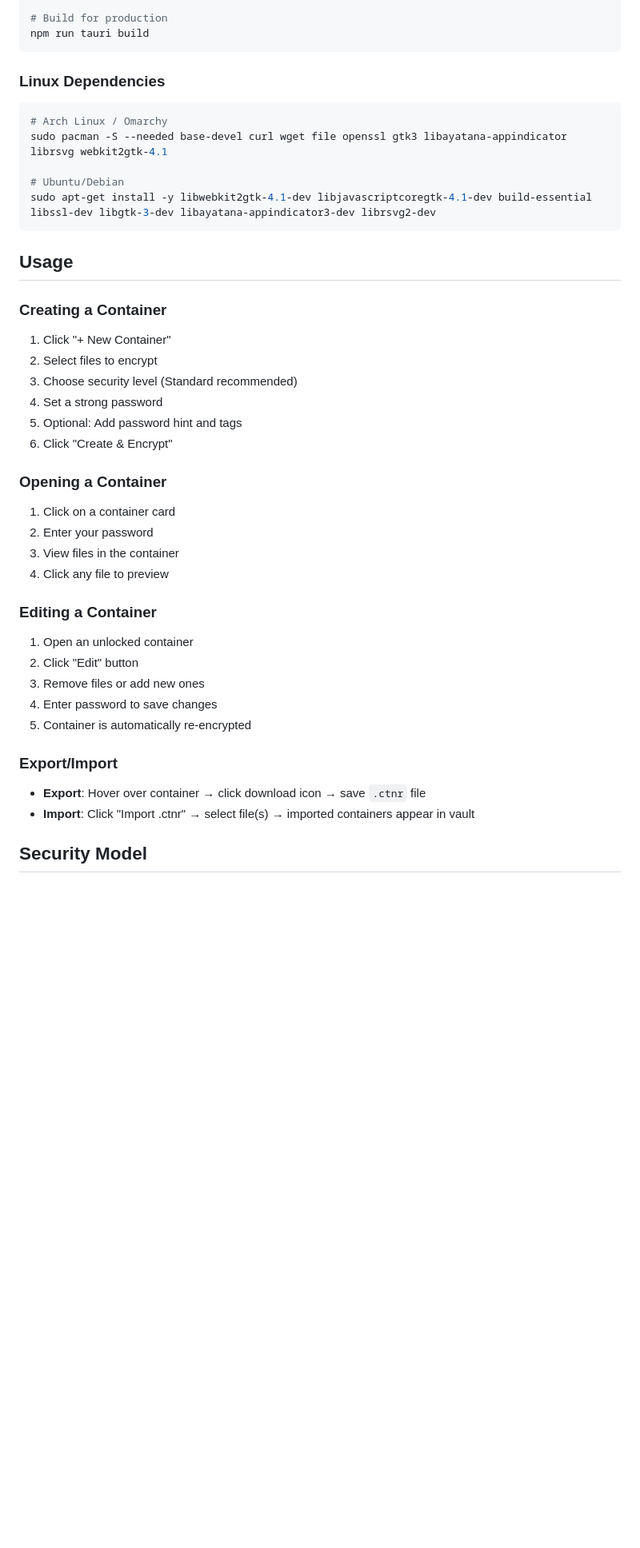
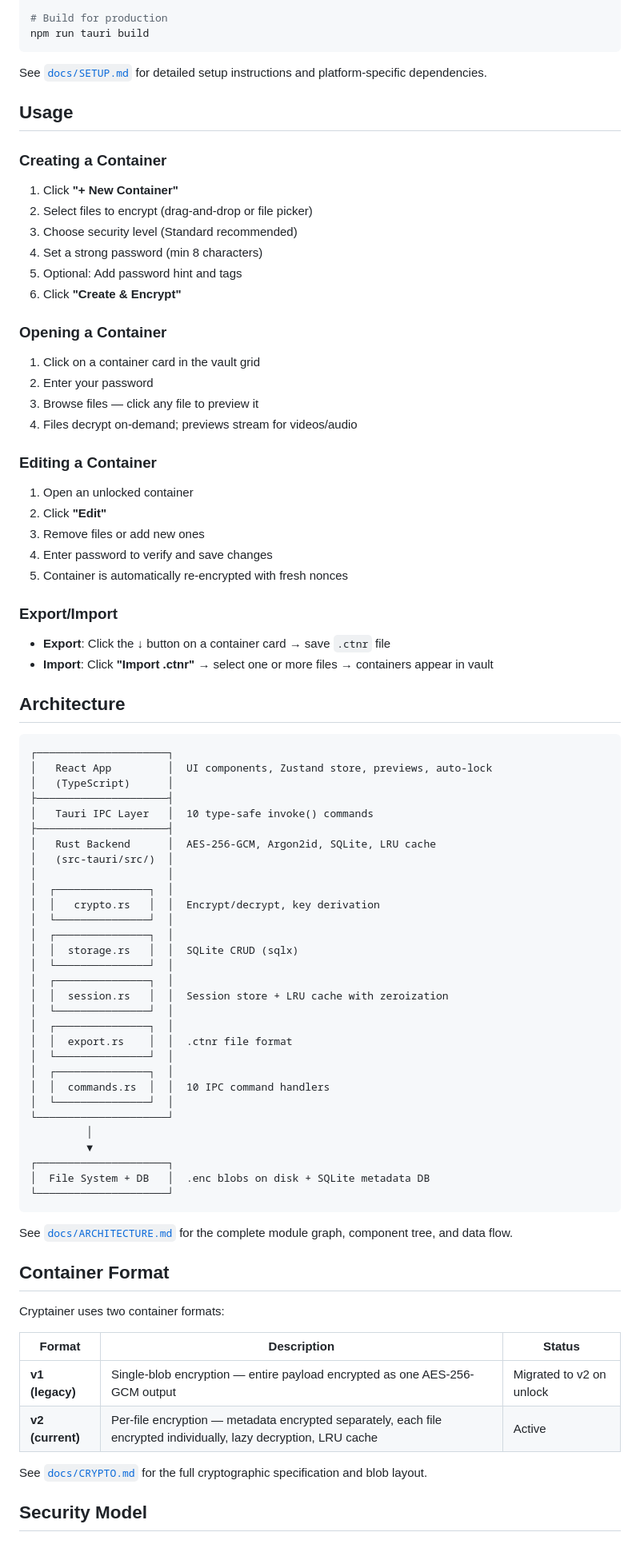
Before and after one commit to mrvigneshvt/Cryptainer, a Markdown page: README.md, the part around one of its changes. Shown at 80% size. GitHub-like rendering; blank space fills up the shorter version.

````diff
--- a/README.md
+++ b/README.md
@@ -87,41 +92,82 @@ npm run tauri dev
 npm run tauri build
 ```
 
-### Linux Dependencies
-```bash
-# Arch Linux / Omarchy
-sudo pacman -S --needed base-devel curl wget file openssl gtk3 libayatana-appindicator librsvg webkit2gtk-4.1
-
-# Ubuntu/Debian
-sudo apt-get install -y libwebkit2gtk-4.1-dev libjavascriptcoregtk-4.1-dev build-essential libssl-dev libgtk-3-dev libayatana-appindicator3-dev librsvg2-dev
-```
+See [`docs/SETUP.md`](docs/SETUP.md) for detailed setup instructions and platform-specific dependencies.
 
 ## Usage
 
 ### Creating a Container
-1. Click "+ New Container"
-2. Select files to encrypt
+1. Click **"+ New Container"**
+2. Select files to encrypt (drag-and-drop or file picker)
 3. Choose security level (Standard recommended)
-4. Set a strong password
+4. Set a strong password (min 8 characters)
 5. Optional: Add password hint and tags
-6. Click "Create & Encrypt"
+6. Click **"Create & Encrypt"**
 
 ### Opening a Container
-1. Click on a container card
+1. Click on a container card in the vault grid
 2. Enter your password
-3. View files in the container
-4. Click any file to preview
+3. Browse files — click any file to preview it
+4. Files decrypt on-demand; previews stream for videos/audio
 
 ### Editing a Container
 1. Open an unlocked container
-2. Click "Edit" button
+2. Click **"Edit"**
 3. Remove files or add new ones
-4. Enter password to save changes
-5. Container is automatically re-encrypted
+4. Enter password to verify and save changes
+5. Container is automatically re-encrypted with fresh nonces
 
 ### Export/Import
-- **Export**: Hover over container → click download icon → save `.ctnr` file
-- **Import**: Click "Import .ctnr" → select file(s) → imported containers appear in vault
+- **Export**: Click the ↓ button on a container card → save `.ctnr` file
+- **Import**: Click **"Import .ctnr"** → select one or more files → containers appear in vault
+
+## Architecture
+
+```
+┌─────────────────────┐
+│   React App         │  UI components, Zustand store, previews, auto-lock
+│   (TypeScript)      │
+├─────────────────────┤
+│   Tauri IPC Layer   │  10 type-safe invoke() commands
+├─────────────────────┤
+│   Rust Backend      │  AES-256-GCM, Argon2id, SQLite, LRU cache
+│   (src-tauri/src/)  │
+│                     │
+│  ┌───────────────┐  │
+│  │   crypto.rs   │  │  Encrypt/decrypt, key derivation
+│  └───────────────┘  │
+│  ┌───────────────┐  │
+│  │  storage.rs   │  │  SQLite CRUD (sqlx)
+│  └───────────────┘  │
+│  ┌───────────────┐  │
+│  │  session.rs   │  │  Session store + LRU cache with zeroization
+│  └───────────────┘  │
+│  ┌───────────────┐  │
+│  │  export.rs    │  │  .ctnr file format
+│  └───────────────┘  │
+│  ┌───────────────┐  │
+│  │  commands.rs  │  │  10 IPC command handlers
+│  └───────────────┘  │
+└─────────────────────┘
+         │
+         ▼
+┌─────────────────────┐
+│  File System + DB   │  .enc blobs on disk + SQLite metadata DB
+└─────────────────────┘
+```
+
+See [`docs/ARCHITECTURE.md`](docs/ARCHITECTURE.md) for the complete module graph, component tree, and data flow.
+
+## Container Format
+
+Cryptainer uses two container formats:
+
+| Format | Description | Status |
+|---|---|---|
+| **v1 (legacy)** | Single-blob encryption — entire payload encrypted as one AES-256-GCM output | Migrated to v2 on unlock |
+| **v2 (current)** | Per-file encryption — metadata encrypted separately, each file encrypted individually, lazy decryption, LRU cache | Active |
+
+See [`docs/CRYPTO.md`](docs/CRYPTO.md) for the full cryptographic specification and blob layout.
 
 ## Security Model
 
````
Also changed, not shown: other parts of README.md (+60 -190 lines), docs/CHANGELOG.md (added, +66 -0 lines), docs/SETUP.md (added, +157 -0 lines).
